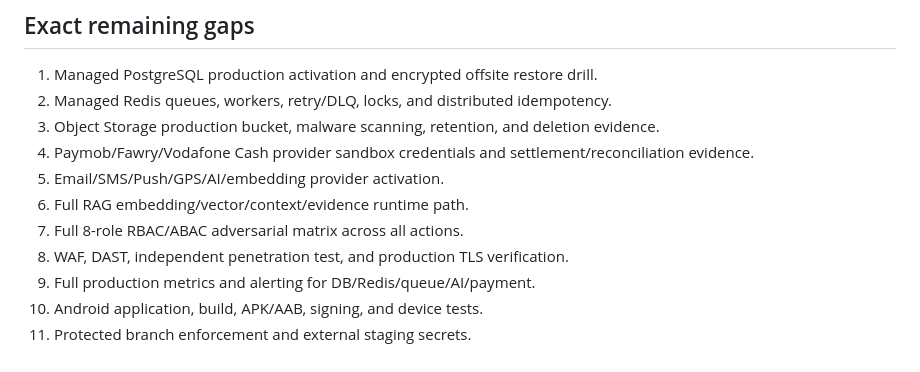
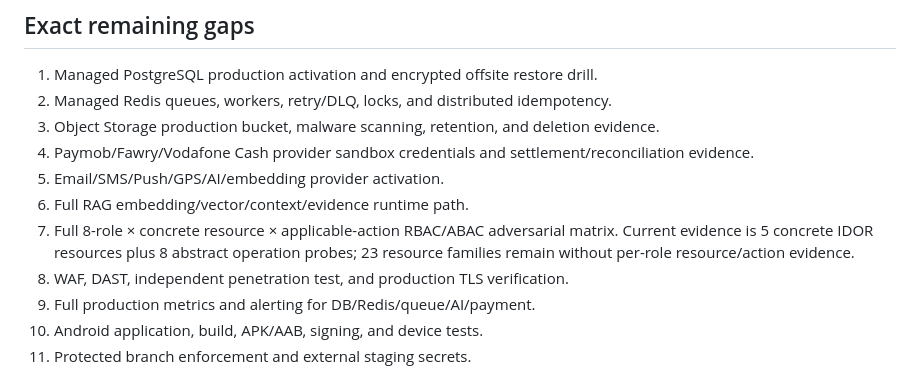
Before and after one commit to mahmoudbkeer/Ai-digital-sinai, a Markdown page: FINAL_COMPLETION_MATRIX_V7.md, the part around one of its changes. Rendered like a GitHub page.

```diff
--- a/FINAL_COMPLETION_MATRIX_V7.md
+++ b/FINAL_COMPLETION_MATRIX_V7.md
@@ -74,7 +74,7 @@ Mobile                   20% ×  2% = 0.40
 4. Paymob/Fawry/Vodafone Cash provider sandbox credentials and settlement/reconciliation evidence.
 5. Email/SMS/Push/GPS/AI/embedding provider activation.
 6. Full RAG embedding/vector/context/evidence runtime path.
-7. Full 8-role RBAC/ABAC adversarial matrix across all actions.
+7. Full 8-role × concrete resource × applicable-action RBAC/ABAC adversarial matrix. Current evidence is 5 concrete IDOR resources plus 8 abstract operation probes; 23 resource families remain without per-role resource/action evidence.
 8. WAF, DAST, independent penetration test, and production TLS verification.
 9. Full production metrics and alerting for DB/Redis/queue/AI/payment.
 10. Android application, build, APK/AAB, signing, and device tests.
```
Also changed, not shown: other parts of FINAL_COMPLETION_MATRIX_V7.md (+1 -1 lines), FINAL_COMPLETION_AUDIT.md (+10 -0 lines), IMPLEMENTATION_CHANGELOG.md (+10 -0 lines).
